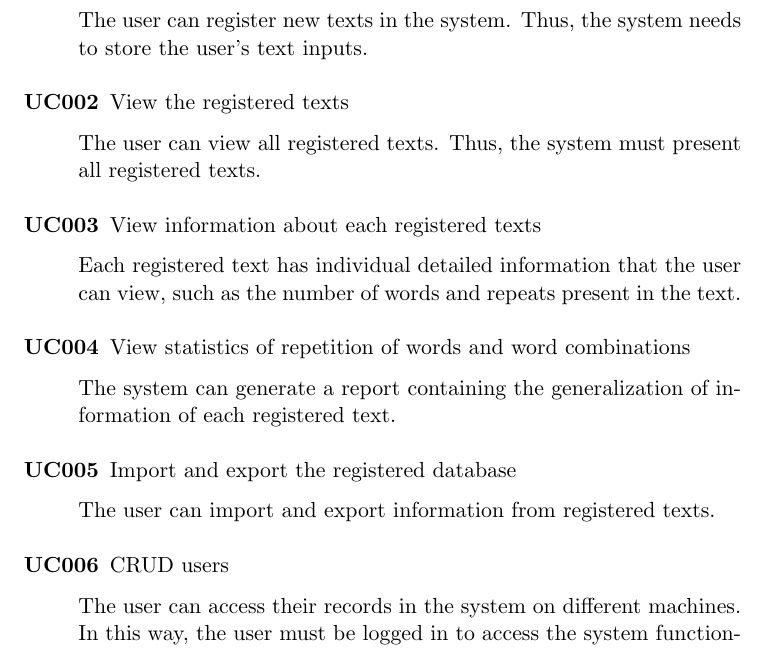
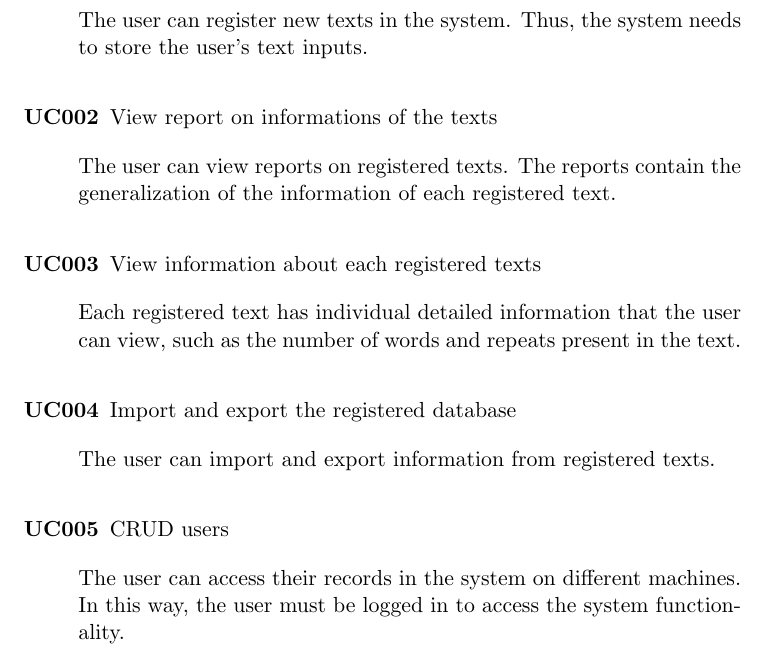
Before and after one commit to felipecaggi/foreign-language, a LaTeX book (_development-process_/documents/requirements-document/requirements-document.tex): part of page 15 of 17, cut so that both start at the same text. Compiled offline with pdfLaTeX.

Commit message:
[sysan_reqaly_037] Updates the UseCase Specification based on the modification of the traceability matrix

```diff
--- a/_development-process_/documents/requirements-document/requirements-document.tex
+++ b/_development-process_/documents/requirements-document/requirements-document.tex
@@ -140,23 +140,20 @@ The importance of the application for the users is characterized in order to tra
 
 					The user can register new texts in the system. Thus, the system needs to store the user's text inputs.
 
-				\item[UC002] View the registered texts
+				\item[UC002] View report on informations of the texts
 
-					The user can view all registered texts. Thus, the system must present all registered texts.
+					The user can view reports on registered texts. The reports contain the generalization of the information of each registered text.
+
 
 				\item[UC003] View information about each registered texts
 
 					Each registered text has individual detailed information that the user can view, such as the number of words and repeats present in the text.
 
-				\item[UC004] View statistics of repetition of words and word combinations
-
-					The system can generate a report containing the generalization of information of each registered text.
-
-				\item[UC005] Import and export the registered database
+				\item[UC004] Import and export the registered database
 
 					The user can import and export information from registered texts.
 
-				\item[UC006] CRUD users
+				\item[UC005] CRUD users
 
 					The user can access their records in the system on different machines. In this way, the user must be logged in to access the system functionality.
 
```
Also changed, not shown: _development-process_/documents/requirements-document/requirements-document.pdf.
